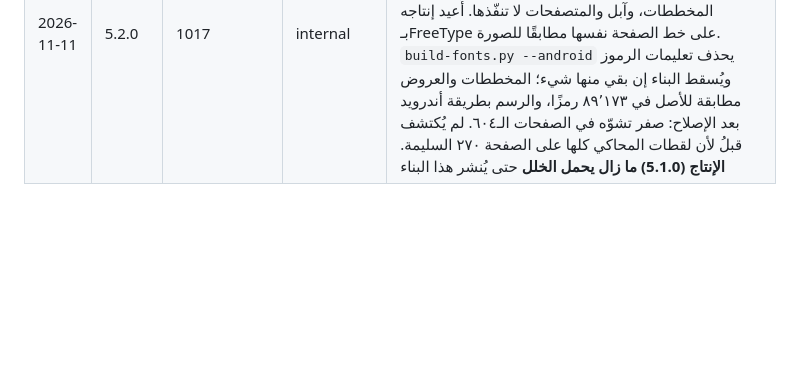
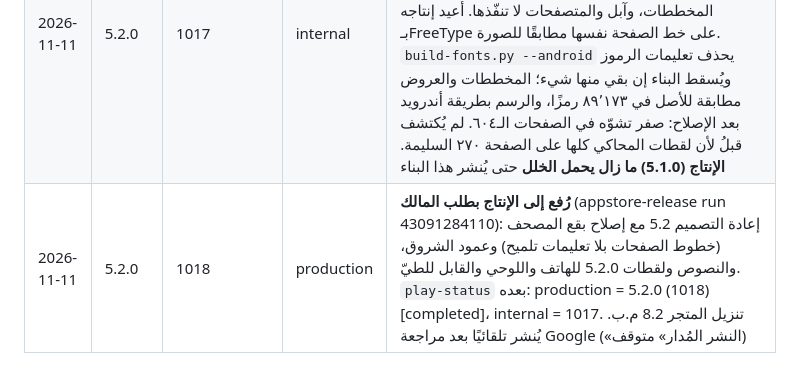
Before and after one commit to osamafa86-dotcom/mediapro, a Markdown page: sakinah-android/store/README.md, the part around the change. GitHub-like rendering; blank space fills up the shorter version.

Commit message:
store log: Android 5.2.0 (1018) uploaded to production on the owner's request [skip ci]
Co-Authored-By: Claude Fable 5.2 <noreply@anthropic.com>
Claude-Session: https://claude.ai/code/session_01MtsXNuDQd6sBfZeAo8CMsC

```diff
--- a/sakinah-android/store/README.md
+++ b/sakinah-android/store/README.md
@@ -57,3 +57,4 @@
 | 2026-10-12 | 5.1.1 | — | — | **تصغير الحجم**: خطوط الصفحات إلى حزمة أصول fast-follow (المتجر 128 → ~17 م.ب)؛ القارئ يعمل بوضع النص حتى تكتمل مع بطاقة تقدّم وزر لبيانات الهاتف ؛ R8 بلا تشويش. قِيس: تنزيل المتجر **7.5 م.ب** (bundletool get-size)، والمحاكي ببناء الإصدار يجلب الحزمة ويعرض الصفحات (wilt 38289980596) — رُفع إلى الاختبار الداخلي (1006؛ المحاولتان 1003 و1005 سقطتا قبل الرفع: 503 من jsDelivr ثم استيراد ناقص في build-fonts) |
 | 2026-11-08 | 5.2.0 | 1016 | internal | **عاد وقت الشروق إلى بطاقة مواقيت «اليوم»** بطلب المالك (عمودٌ بين الفجر والظهر، أخفت قليلًا، ومميّز حين يكون القادم؛ وفي رمضان بعد الإمساك). المحاولات 1014 و1015 سقطت قبل البناء: تنزيل Gradle 8.14.3 من إصدارات GitHub ردّ 504 حتى تعافى |
 | 2026-11-11 | 5.2.0 | 1017 | internal | **إصلاح بقع سوداء تطمس كلمات في المصحف** (صورة من هاتف المالك، الصفحة ٤): ٢٤ خطّ صفحة من ٦٠٤ (الصفحات ١–٧، ١١–١٦، ٥٥، ٥٧، ٧٦، ٨٣، ١٠٠–١٠١، ١٧٥، ٢٤٢، ٢٤٥–٢٤٦، ٣٧٩) تحمل تعليمات تلميح TrueType معطوبة في ٤٠٦ رموز؛ أندرويد ينفّذها (Compose يفعّل التلميح) فتتشوّه المخططات، وآبل والمتصفحات لا تنفّذها. أُعيد إنتاجه بـFreeType على خط الصفحة نفسها مطابقًا للصورة. `build-fonts.py --android` يحذف تعليمات الرموز ويُسقط البناء إن بقي منها شيء؛ المخططات والعروض مطابقة للأصل في ٨٩٬١٧٣ رمزًا، والرسم بطريقة أندرويد بعد الإصلاح: صفر تشوّه في الصفحات الـ٦٠٤. لم يُكتشف قبلُ لأن لقطات المحاكي كلها على الصفحة ٢٧٠ السليمة. **الإنتاج (5.1.0) ما زال يحمل الخلل** حتى يُنشر هذا البناء |
+| 2026-11-11 | 5.2.0 | 1018 | production | **رُفع إلى الإنتاج بطلب المالك** (appstore-release run 43091284110): إعادة التصميم 5.2 مع إصلاح بقع المصحف (خطوط الصفحات بلا تعليمات تلميح) وعمود الشروق، والنصوص ولقطات 5.2.0 للهاتف واللوحي والقابل للطيّ. `play-status` بعده: production = 5.2.0 (1018) [completed]، internal = 1017. تنزيل المتجر 8.2 م.ب. يُنشر تلقائيًا بعد مراجعة Google («النشر المُدار» متوقف) |
```
